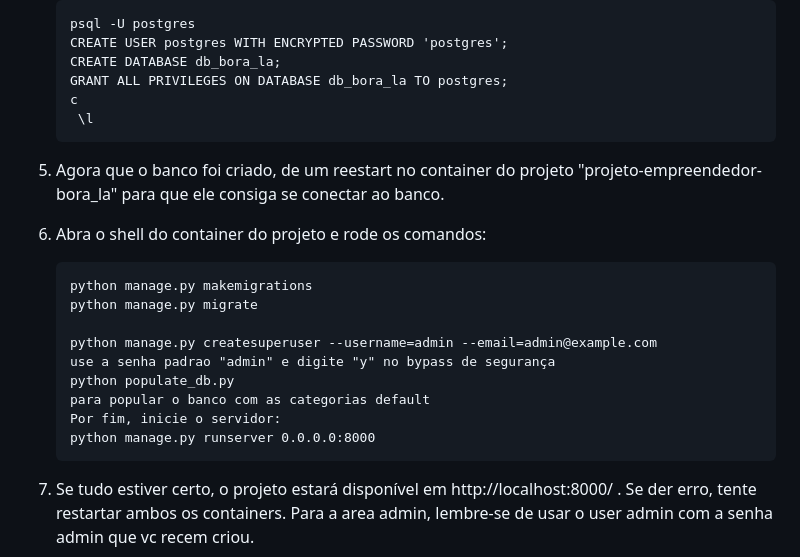
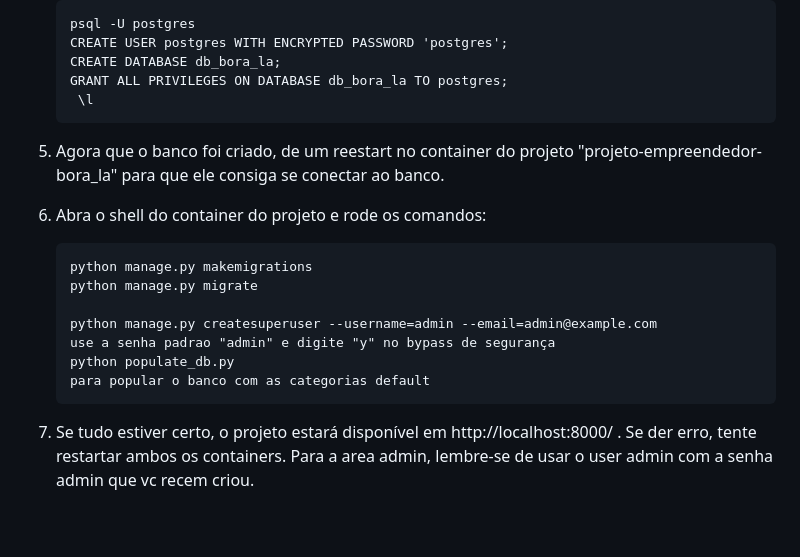
Before and after one commit to AnaCandida/Projeto-Empreendedor, a Markdown page: README.md, the part around the change. Rendered like a GitHub page; blank space fills up the shorter version.

Commit message:
docs: corrige alguns comandos

````diff
--- a/README.md
+++ b/README.md
@@ -54,7 +54,6 @@ As dependencias do projeto são instaladas no container a partir da configuraç
     CREATE USER postgres WITH ENCRYPTED PASSWORD 'postgres';
     CREATE DATABASE db_bora_la;
     GRANT ALL PRIVILEGES ON DATABASE db_bora_la TO postgres;
-    c
      \l
     ```
 
@@ -70,8 +69,6 @@ As dependencias do projeto são instaladas no container a partir da configuraç
     use a senha padrao "admin" e digite "y" no bypass de segurança
     python populate_db.py
     para popular o banco com as categorias default
-    Por fim, inicie o servidor:
-    python manage.py runserver 0.0.0.0:8000
     ```
 
 6. Se tudo estiver certo, o projeto estará disponível em http://localhost:8000/ .
````
